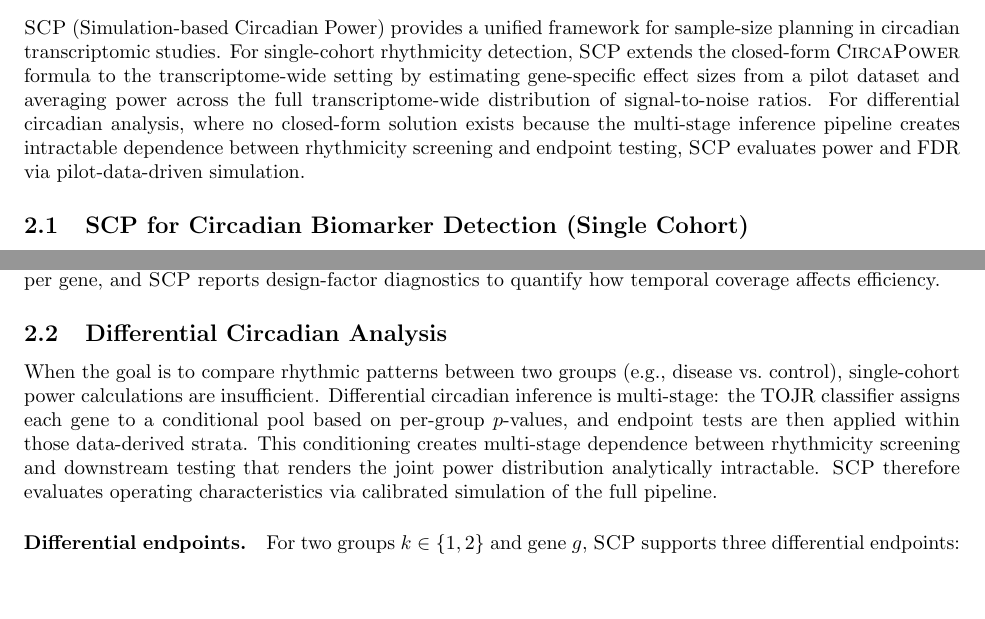
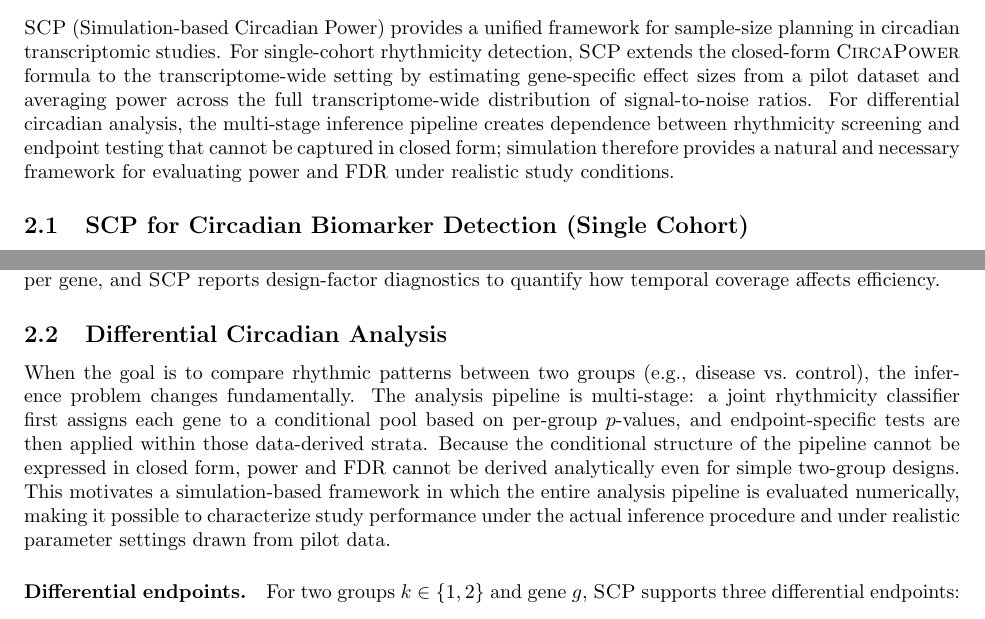
Before and after one commit to quythien/SCP, a LaTeX paper (paper/PowerSim/SCP.tex): two parts of pages 2 and 4 of 18, joined at a grey line, cut so that both start at the same text, the shorter picture padded with empty space. Compiled offline with pdfLaTeX.

Commit message:
Reframe Methods narrative: intractability => simulation as natural solution
- Preamble: rewrite differential analysis sentence so intractability directly
  motivates simulation ("cannot be captured in closed form; simulation therefore
  provides a natural and necessary framework")
- §2.2 preamble: expand to make the causal chain explicit — multi-stage
  conditional structure => analytical intractability => simulation as the
  principled response; drop passive voice ("SCP therefore evaluates")
- §2.1 simulation mode: reframe from "this naturally accounts for..." to
  emphasizing what simulation enables that closed-form cannot
- No prior methods (PROPER etc.) referenced in the narrative framing

```diff
--- a/paper/PowerSim/SCP.tex
+++ b/paper/PowerSim/SCP.tex
@@ -54,10 +54,10 @@ rhythmicity detection, \textsc{SCP} extends the closed-form
 \textsc{CircaPower} formula to the transcriptome-wide setting by estimating
 gene-specific effect sizes from a pilot dataset and averaging power across the
 full transcriptome-wide distribution of signal-to-noise ratios. For
-differential circadian analysis, where no closed-form solution exists because
-the multi-stage inference pipeline creates intractable dependence between
-rhythmicity screening and endpoint testing, \textsc{SCP} evaluates power and
-FDR via pilot-data-driven simulation.
+differential circadian analysis, the multi-stage inference pipeline creates
+dependence between rhythmicity screening and endpoint testing that cannot be
+captured in closed form; simulation therefore provides a natural and necessary
+framework for evaluating power and FDR under realistic study conditions.
 
 %% --------------------------------------------------------------------
 \subsection{SCP for Circadian Biomarker Detection (Single Cohort)}
@@ -217,14 +217,16 @@ coverage affects efficiency.
 \label{sec:differential}
 
 When the goal is to compare rhythmic patterns between two groups (e.g.,
-disease vs.\ control), single-cohort power calculations are insufficient.
-Differential circadian inference is multi-stage: the TOJR classifier assigns
-each gene to a conditional pool based on per-group $p$-values, and endpoint
-tests are then applied within those data-derived strata. This conditioning
-creates multi-stage dependence between rhythmicity screening and downstream
-testing that renders the joint power distribution analytically intractable.
-\textsc{SCP} therefore evaluates operating characteristics via calibrated
-simulation of the full pipeline.
+disease vs.\ control), the inference problem changes fundamentally. The
+analysis pipeline is multi-stage: a joint rhythmicity classifier first assigns
+each gene to a conditional pool based on per-group $p$-values, and
+endpoint-specific tests are then applied within those data-derived strata.
+Because the conditional structure of the pipeline cannot be expressed in closed
+form, power and FDR cannot be derived analytically even for simple two-group
+designs. This motivates a simulation-based framework in which the entire
+analysis pipeline is evaluated numerically, making it possible to characterize
+study performance under the actual inference procedure and under realistic
+parameter settings drawn from pilot data.
 
 \paragraph{Differential endpoints.}
 For two groups $k\in\{1,2\}$ and gene $g$, \textsc{SCP} supports three
```
Also changed, not shown: paper/PowerSim/SCP.tex (14 more changed lines).
